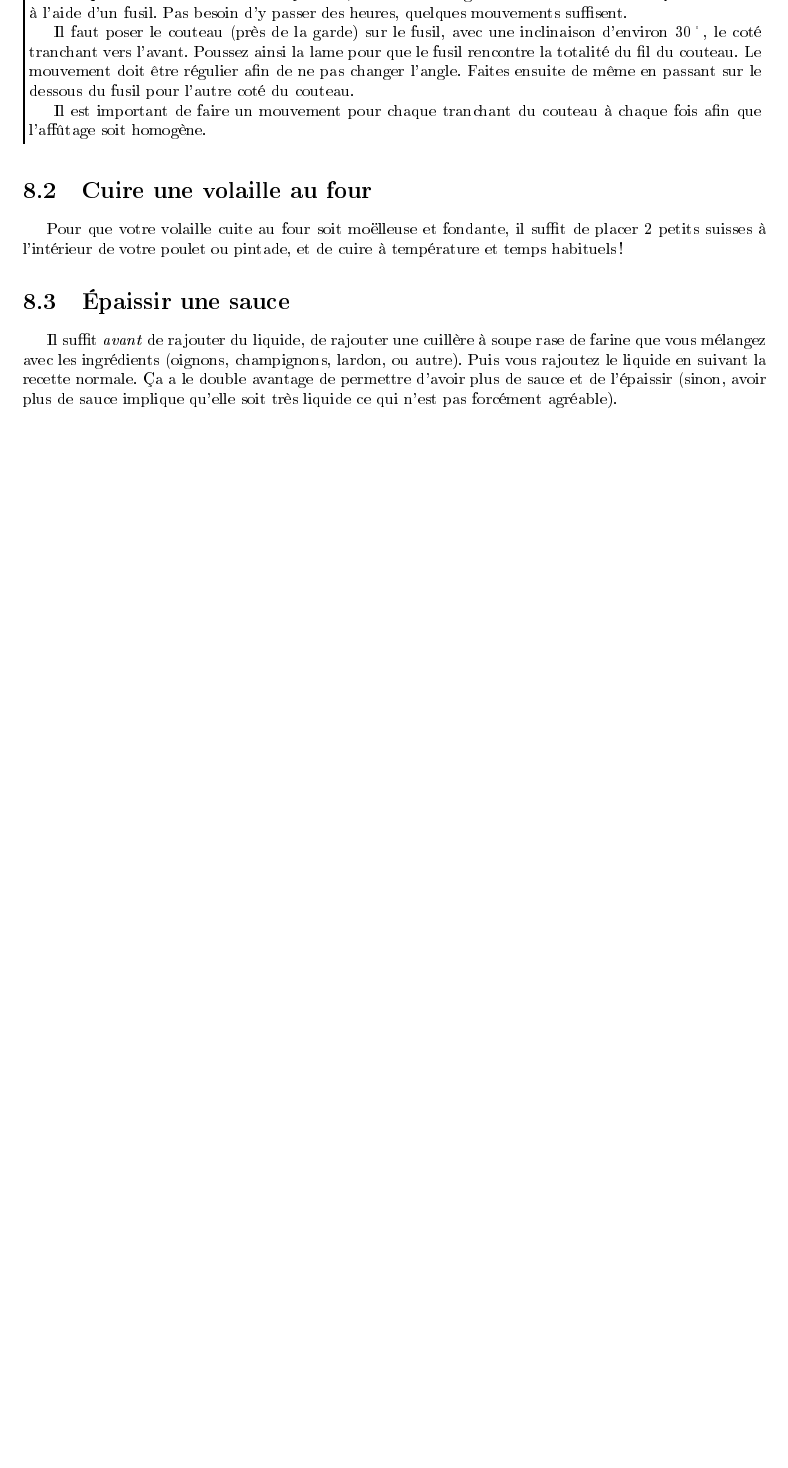
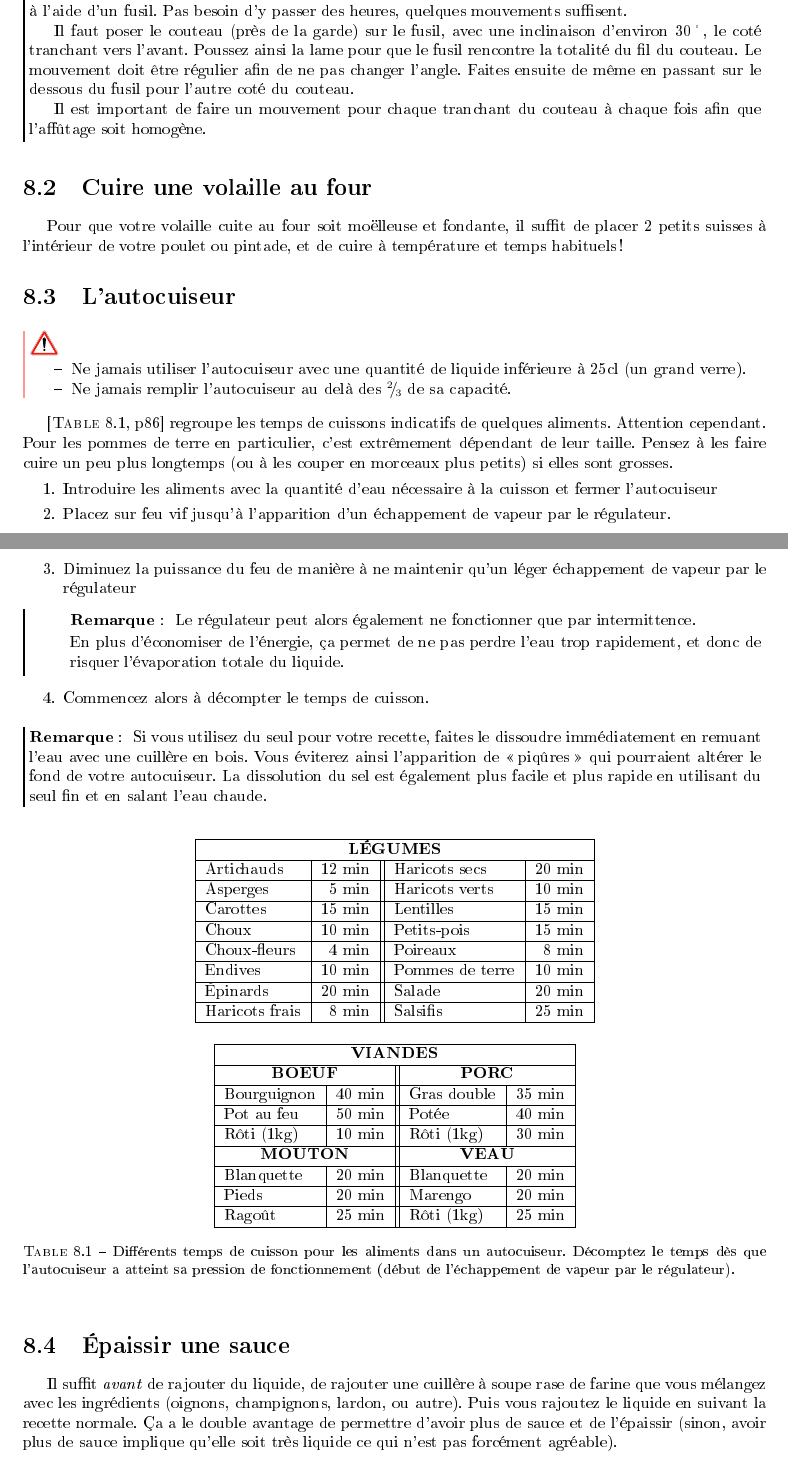
Before and after one commit to sanyaade-teachings/autiwa-tutorials, a LaTeX document (recettes/recettes.tex): part of page 85 of 87 before the commit and two parts of pages 85 and 86 of 88 after it, the two joined at a grey line, cut so that both start at the same text, the shorter picture padded with empty space. The pictures show the PDF file recettes/recettes.pdf that the author committed with the source.

Commit message:
latex: modifications des commandes de références pour ajouter la page pour les tables et les figures afin de les localiser plus facilement
git-svn-id: https://autiwa-tutorials.googlecode.com/svn/trunk@92 0dbe97c4-82fb-7826-aa11-3c1593e05550

```diff
--- a/recettes/recettes.tex
+++ b/recettes/recettes.tex
@@ -355,6 +355,67 @@ Il est important de faire un mouvement pour chaque tranchant du couteau à chaqu
 \section{Cuire une volaille au four}
 Pour que votre volaille cuite au four soit moëlleuse et fondante, il suffit de placer 2 petits suisses à l'intérieur de votre poulet ou pintade, et de cuire à température et temps habituels !
 
+\section{L'autocuiseur}
+\begin{attention}
+\begin{itemize}
+\item Ne jamais utiliser l'autocuiseur avec une quantité de liquide inférieure à 25cl (un grand verre).
+\item Ne jamais remplir l'autocuiseur au delà des $\sfrac{2}{3}$ de sa capacité.
+\end{itemize}
+\end{attention}
+
+\reftab{tab:cuisson_autocuiseur} regroupe les temps de cuissons indicatifs de quelques aliments. Attention cependant. Pour les pommes de terre en particulier, c'est extrêmement dépendant de leur taille. Pensez à les faire cuire un peu plus longtemps (ou à les couper en morceaux plus petits) si elles sont grosses.
+
+\begin{enumerate}
+\item Introduire les aliments avec la quantité d'eau nécessaire à la cuisson et fermer l'autocuiseur
+\item Placez sur feu vif jusqu'à l'apparition d'un échappement de vapeur par le régulateur.
+\item Diminuez la puissance du feu de manière à ne maintenir qu'un léger échappement de vapeur par le régulateur
+\begin{remarque}
+Le régulateur peut alors également ne fonctionner que par intermittence.
+
+En plus d'économiser de l'énergie, ça permet de ne pas perdre l'eau trop rapidement, et donc de risquer l'évaporation totale du liquide.
+\end{remarque}
+\item Commencez alors à décompter le temps de cuisson.
+\end{enumerate}
+
+\begin{remarque}
+Si vous utilisez du seul pour votre recette, faites le dissoudre immédiatement en remuant l'eau avec une cuillère en bois. Vous éviterez ainsi l'apparition de \og piqûres\fg qui pourraient altérer le fond de votre autocuiseur. La dissolution du sel est également plus facile et plus rapide en utilisant du seul fin et en salant l'eau chaude.
+\end{remarque}
+
+\begin{table}[htb]
+\centering
+\begin{tabular}{|l|r||l|r|}
+\hline
+\multicolumn{4}{|c|}{\textbf{LÉGUMES}}\\\hline
+Artichauds & 12 min & Haricots secs & 20 min\\\hline
+Asperges & 5 min & Haricots verts & 10 min\\\hline
+Carottes & 15 min & Lentilles & 15 min\\\hline
+Choux & 10 min & Petits-pois & 15 min\\\hline
+Choux-fleurs & 4 min & Poireaux & 8 min\\\hline
+Endives & 10 min & Pommes de terre & 10 min\\\hline
+Épinards & 20 min & Salade & 20 min\\\hline
+Haricots frais & 8 min & Salsifis & 25 min\\\hline
+\end{tabular}
+
+\bigskip
+
+\begin{tabular}{|l|r||l|r|}
+\hline
+\multicolumn{4}{|c|}{\textbf{VIANDES}}\\\hline
+\multicolumn{2}{|c||}{\textbf{BOEUF}} & \multicolumn{2}{c|}{\textbf{PORC}}\\\hline
+Bourguignon & 40 min & Gras double & 35 min\\\hline
+Pot au feu & 50 min & Potée & 40 min\\\hline
+Rôti (1kg) & 10 min & Rôti (1kg) & 30 min\\\hline
+\multicolumn{2}{|c||}{\textbf{MOUTON}} & \multicolumn{2}{c|}{\textbf{VEAU}}\\\hline
+Blanquette & 20 min & Blanquette & 20 min\\\hline
+Pieds & 20 min & Marengo & 20 min\\\hline
+Ragoût & 25 min & Rôti (1kg) & 25 min\\\hline
+\end{tabular}
+
+\caption{Différents temps de cuisson pour les aliments dans un autocuiseur. Décomptez le temps dès que l'autocuiseur a atteint sa pression de fonctionnement (début de l'échappement de vapeur par le régulateur).}\label{tab:cuisson_autocuiseur}
+\end{table}
+
+
+
 \section{Épaissir une sauce}
 Il suffit \emph{avant} de rajouter du liquide, de rajouter une cuillère à soupe rase de farine que vous mélangez avec les ingrédients (oignons, champignons, lardon, ou autre). Puis vous rajoutez le liquide en suivant la recette normale. Ça a le double avantage de permettre d'avoir plus de sauce et de l'épaissir (sinon, avoir plus de sauce implique qu'elle soit très liquide ce qui n'est pas forcément agréable).
 
```
Also changed, not shown: latex-packages/autiwa-macros.sty (+4 -4 lines), recettes/chapitres/01_plat_principal.tex (+18 -15 lines), recettes/recettes.pdf.
